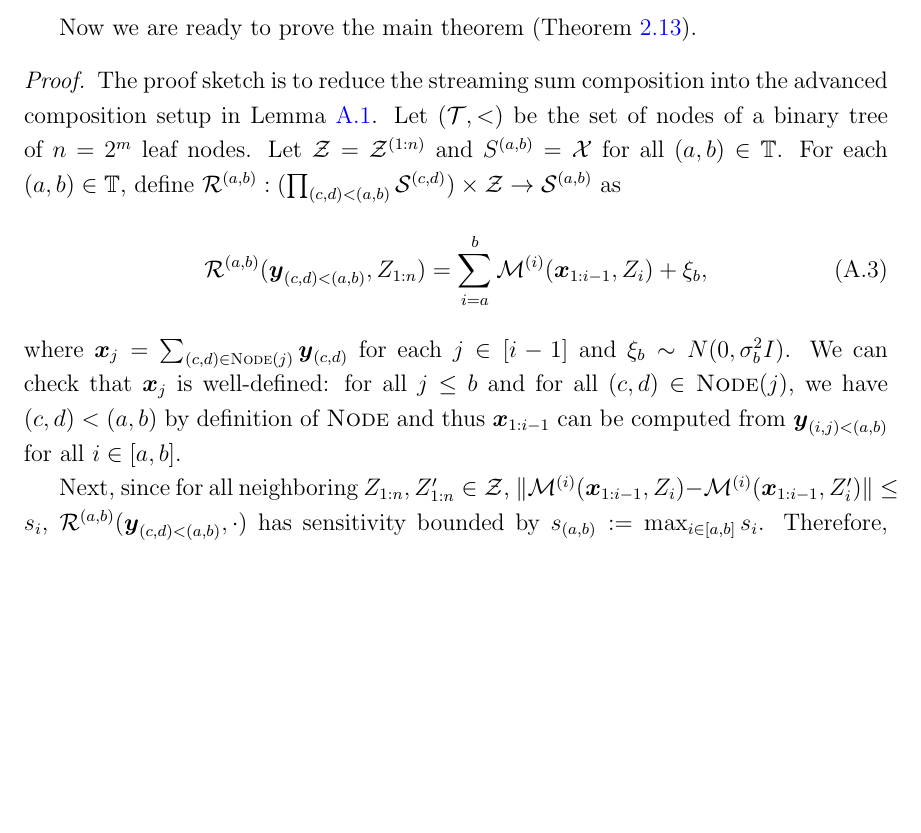
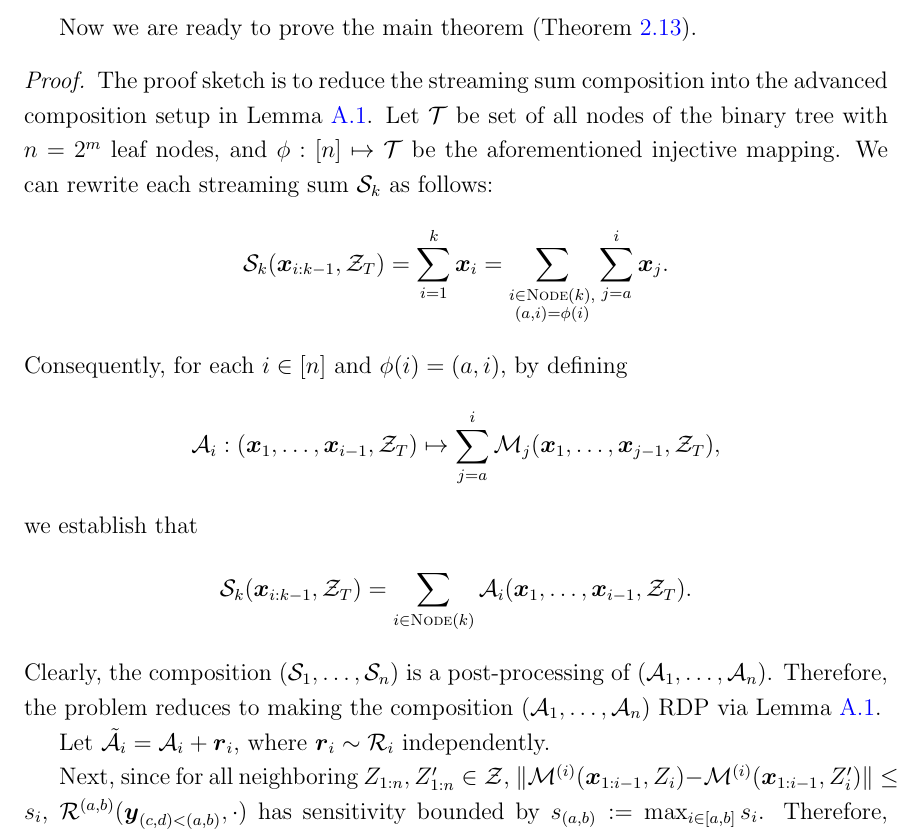
Before and after one commit to ZQZCalin/phd-thesis, a LaTeX thesis (thesis.tex, which reads Appendix/prelim.tex): part of page 91 of 153, cut so that both start at the same text, the shorter picture padded with empty space. Compiled offline with pdfLaTeX.

Commit message:
autosave

```diff
--- a/Appendix/prelim.tex
+++ b/Appendix/prelim.tex
@@ -68,15 +70,23 @@ Now we are ready to prove the main theorem (Theorem \ref{thm:DP-OTB:tree}).
 
 \begin{proof}
 The proof sketch is to reduce the streaming sum composition into the advanced composition setup in Lemma \ref{lem:app:tree-mechanism:RDP-composition}.
-Let $(\setT,<)$ be the set of nodes of a binary tree of $n=2^m$ leaf nodes.
-Let $\calZ = \calZ^{(1:n)}$ and $S^{(a,b)}=\calX$ for all $(a,b)\in\sT$. For each $(a,b)\in \sT$, define $\calR^{(a,b)}: ( \prod_{(c,d)<(a,b)} \calS^{(c,d)} ) \times \calZ \to \calS^{(a,b)}$ as
-\begin{equation}
-    \calR^{(a,b)}(\vecy_{(c,d)<(a,b)},Z_{1:n}) = \sum_{i=a}^b \calM^{(i)}(\vecx_{1:i-1},Z_i)
-    + \xi_b,
-    % \quad \tilde\calR^{(a,b)} = \calR^{(a,b)} + \xi_b,
-    \label{eq:DP-O2NC:1-tree-1}
-\end{equation}
-where $\vecx_j = \sum_{(c,d)\in \textsc{Node}(j)} \vecy_{(c,d)}$ for each $j\in[i-1]$ and $\xi_b\sim N(0,\sigma_b^2I)$. We can check that $\vecx_j$ is well-defined: for all $j \le b$ and for all $(c,d)\in \textsc{Node}(j)$, we have $(c,d)<(a,b)$ by definition of $\textsc{Node}$ and thus $\vecx_{1:i-1}$ can be computed from $\vecy_{(i,j)<(a,b)}$ for all $i\in[a,b]$.
+Let $\setT$ be set of all nodes of the binary tree with $n=2^m$ leaf nodes, and $\phi:[n]\mapsto \setT$ be the aforementioned injective mapping. We can rewrite each streaming sum $\calS_k$ as follows:
+\begin{align*}
+    \calS_k(\vecx_{i:k-1},\calZ_T) = \sum_{i=1}^k \vecx_i = \sum_{\substack{i\in\node(k),\\(a,i)=\phi(i)}} \sum_{j=a}^i \vecx_j.
+\end{align*}
+Consequently, for each $i\in[n]$ and $\phi(i)=(a,i)$, by defining
+\begin{align*}
+    \calA_i:(\vecx_1,\ldots,\vecx_{i-1},\calZ_T) \mapsto \sum_{j=a}^i \calM_j(\vecx_1,\ldots,\vecx_{j-1},\calZ_T),
+\end{align*}
+we establish that
+\begin{align*}
+    \calS_k(\vecx_{i:k-1},\calZ_T) = \sum_{i\in\node(k)} \calA_i(\vecx_1,\ldots,\vecx_{i-1},\calZ_T).
+\end{align*}
+Clearly, the composition $(\calS_1,\ldots,\calS_n)$ is a post-processing of $(\calA_1,\ldots,\calA_n)$. Therefore, the problem reduces to making the composition $(\calA_1,\ldots,\calA_n)$ RDP via Lemma \ref{lem:app:tree-mechanism:RDP-composition}.
+
+Let $\tilde\calA_i = \calA_i + \vecr_i$, where $\vecr_i\sim\calR_i$ independently.
+
+% TODO: complete the proof: use general distribution \calR_i that makes \calA_i RDP.
 
 Next, since for all neighboring $Z_{1:n},Z_{1:n}'\in\calZ$, $\|\calM^{(i)}(\vecx_{1:i-1},Z_i)-\calM^{(i)}(\vecx_{1:i-1},Z_i')\| \le s_i$, $\calR^{(a,b)}(\vecy_{(c,d)<(a,b)},\cdot)$ has sensitivity bounded by $s_{(a,b)} := \max_{i\in[a,b]} s_i$. Therefore, upon adding Gaussian noise $\calN(0,\sigma_b^2I)$, $\calR^{(a,b)}(\vecy_{(c,d)<(a,b)},\cdot)$ is $(\alpha, \epsilon_{(a,b)})$-RDP where $\epsilon_{(a,b)} = {\alpha s_{(a,b)}^2}/{2\sigma_b^2}$.
 % Also recall that adding Gaussian noise $N(0,\sigma^2I)$ to an algorithm with $\ell_2$-sensitivity $\gamma$ makes it $(\alpha, \alpha\gamma^2/2\sigma^2)$-RDP. Therefore, $\tilde\calR^{\sT_{(a,b)}}$ is $(\alpha,\epsilon_{\sT_{(a,b)}})$-RDP where $\epsilon_{\sT_{(a,b)}} = \alpha\sup_{i\in[a,b]} \gamma_i^2/2\sigma_b^2$.
```
Also changed, not shown: Appendix/prelim.tex (6 more changed lines).
